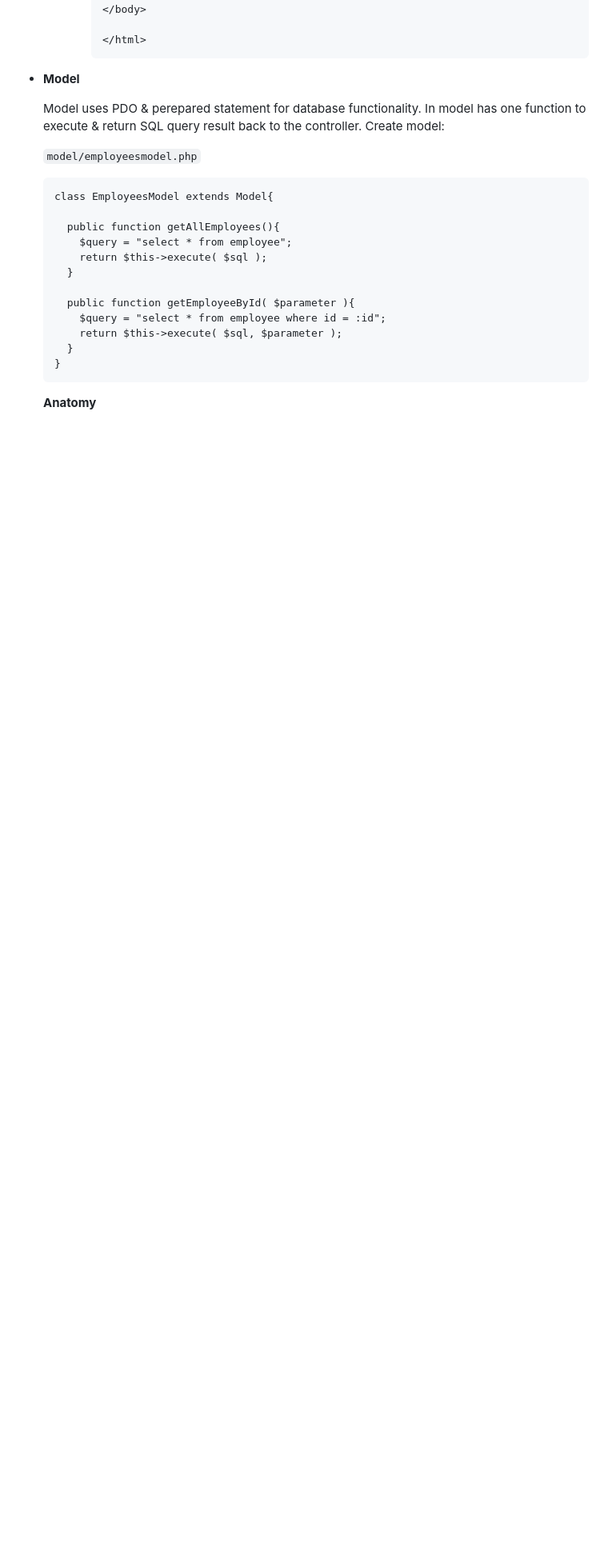
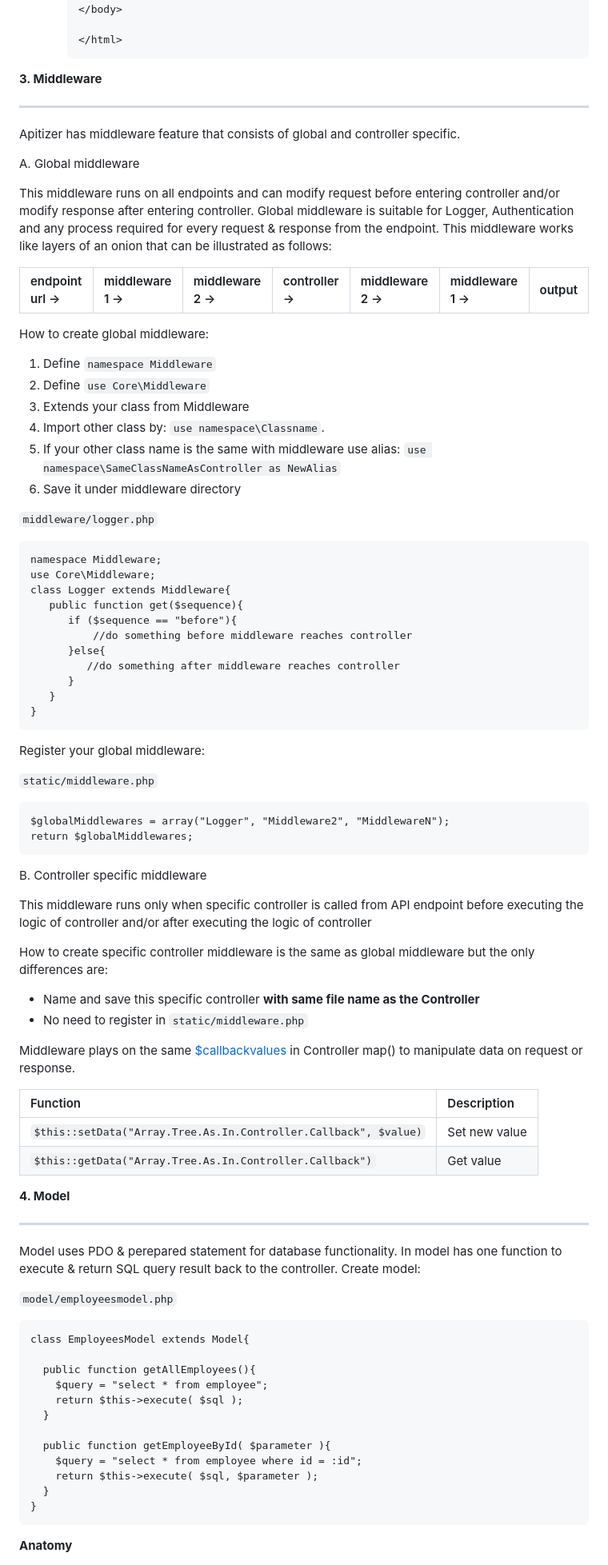
Before and after one commit to samodraland/apitizer, a Markdown page: README.md, the part around one of its changes. Shown at 80% size. Rendered like a GitHub page; blank space fills up the shorter version.

````diff
--- a/README.md
+++ b/README.md
@@ -391,8 +429,69 @@ Working directory:
 
         </html>
         ```
+**3. Middleware**
+<hr/>
 
-- **Model**
+  Apitizer has middleware feature that consists of global and controller specific.
+
+  A. Global middleware
+
+  This middleware runs on all endpoints and can modify request before entering controller and/or modify response after entering controller. Global middleware is suitable for Logger, Authentication and any process required for every request & response from the endpoint. This middleware works like layers of an onion that can be illustrated as follows:
+
+  | endpoint url -> | middleware 1 -> | middleware 2 -> | controller -> | middleware 2 -> | middleware 1 -> | output |
+  | :- | :- | :- | :- | :- | :- | :- |
+
+  How to create global middleware:
+
+  1. Define `namespace Middleware`
+  2. Define `use Core\Middleware`
+  3. Extends your class from Middleware
+  4. Import other class by: `use namespace\Classname`.
+  5. If your other class name is the same with middleware use alias: `use namespace\SameClassNameAsController as NewAlias`
+  6. Save it under middleware directory
+
+  `middleware/logger.php`
+
+  ```
+  namespace Middleware;
+  use Core\Middleware;
+  class Logger extends Middleware{
+     public function get($sequence){
+        if ($sequence == "before"){
+            //do something before middleware reaches controller
+        }else{
+           //do something after middleware reaches controller
+        }
+     }
+  }
+  ```
+
+  Register your global middleware:
+
+  `static/middleware.php`
+
+  ```
+  $globalMiddlewares = array("Logger", "Middleware2", "MiddlewareN");
+  return $globalMiddlewares;
+  ```
+
+  B. Controller specific middleware
+
+  This middleware runs only when specific controller is called from API endpoint before executing the logic of controller and/or after executing the logic of controller
+
+  How to create specific controller middleware is the same as global middleware but the only differences are:
+  - Name and save this specific controller **with same file name as the Controller**
+  - No need to register in `static/middleware.php`
+
+  Middleware plays on the same [$callbackvalues](#user-content-callbackvalues) in Controller map() to manipulate data on request or response.
+
+  | Function | Description |
+  | :- | :- |
+  | `$this::setData("Array.Tree.As.In.Controller.Callback", $value)` | Set new value |
+  | `$this::getData("Array.Tree.As.In.Controller.Callback")` | Get value |
+
+**4. Model**
+<hr/>
 
   Model uses PDO & perepared statement for database functionality. In model has one function to execute & return SQL query result back to the controller.
   Create model:
````
Also changed, not shown: other parts of README.md (+126 -88 lines).
